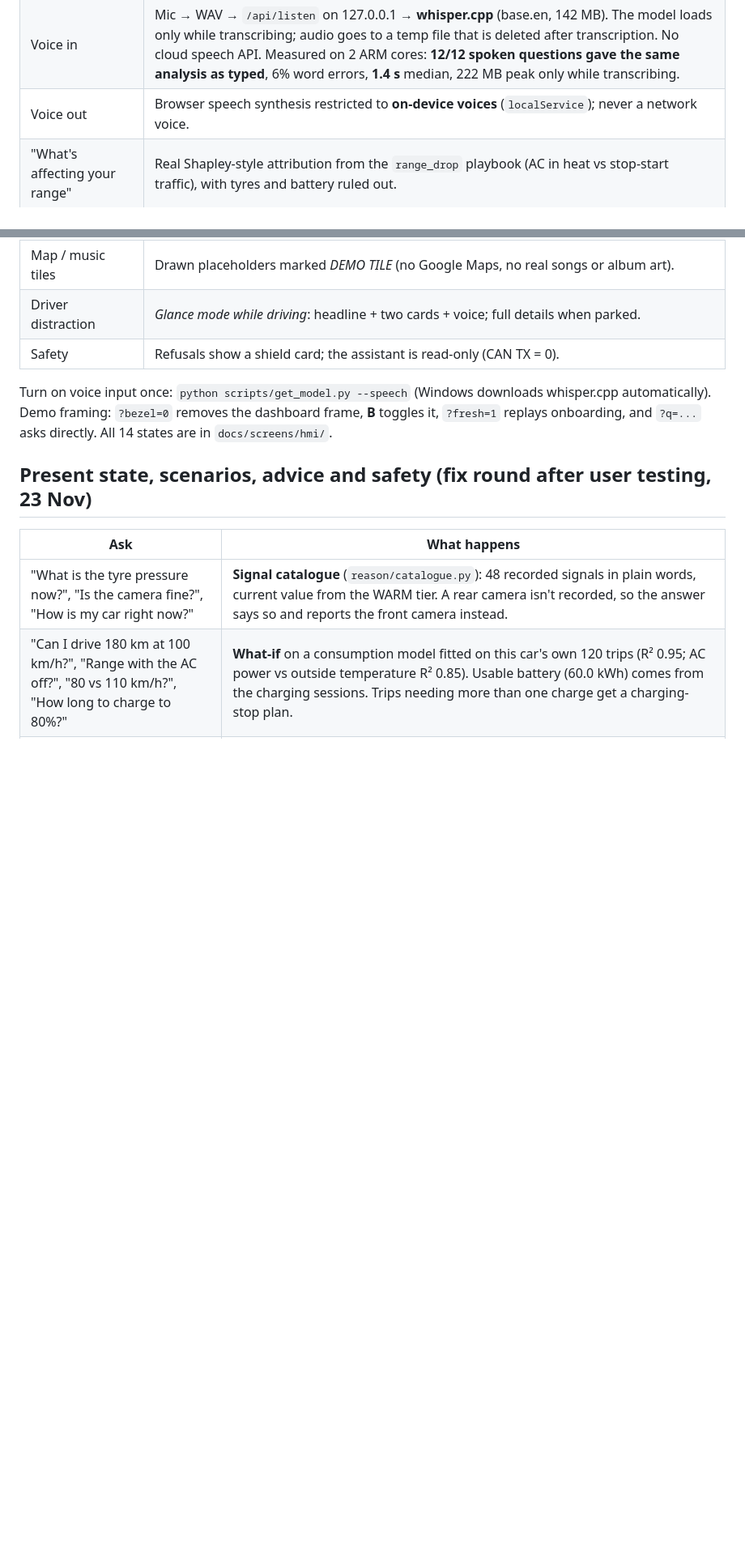
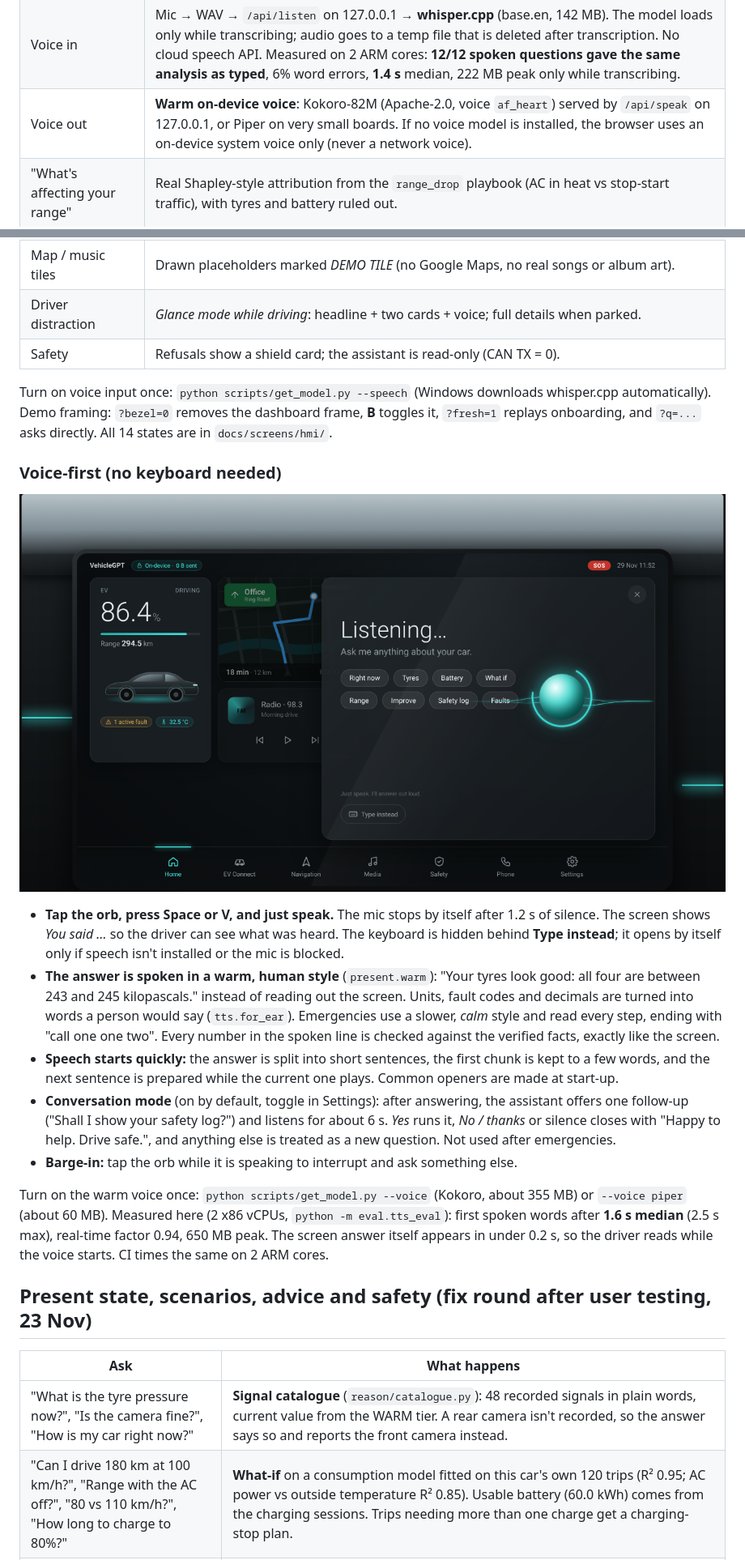
Before and after one commit to shreshthsinghal/vehiclegpt, a Markdown page: README.md, 2 parts joined by grey strips. Shown at 81% size. Drawn GitHub-style; pictures changed too: docs/screens/hmi/35_voice_listening.png (added); blank space fills up the shorter version.

```diff
--- a/README.md
+++ b/README.md
@@ -110,7 +110,7 @@ re-checks every number the screen shows.
 |---|---|
 | Glass panels, teal orb, animations | One offline HTML file (CSS + SVG + canvas): no web fonts, CDNs or images. Decorative motion pauses after 15 s idle (0% CPU); *Eco motion* turns it off. |
 | Voice in | Mic → WAV → `/api/listen` on 127.0.0.1 → **whisper.cpp** (base.en, 142 MB). The model loads only while transcribing; audio goes to a temp file that is deleted after transcription. No cloud speech API. Measured on 2 ARM cores: **12/12 spoken questions gave the same analysis as typed**, 6% word errors, **1.4 s** median, 222 MB peak only while transcribing. |
-| Voice out | Browser speech synthesis restricted to **on-device voices** (`localService`); never a network voice. |
+| Voice out | **Warm on-device voice**: Kokoro-82M (Apache-2.0, voice `af_heart`) served by `/api/speak` on 127.0.0.1, or Piper on very small boards. If no voice model is installed, the browser uses an on-device system voice only (never a network voice). |
 | "What's affecting your range" | Real Shapley-style attribution from the `range_drop` playbook (AC in heat vs stop-start traffic), with tyres and battery ruled out. |
 | Map / music tiles | Drawn placeholders marked *DEMO TILE* (no Google Maps, no real songs or album art). |
 | Driver distraction | *Glance mode while driving*: headline + two cards + voice; full details when parked. |
@@ -119,6 +119,28 @@ re-checks every number the screen shows.
 Turn on voice input once: `python scripts/get_model.py --speech` (Windows downloads whisper.cpp automatically).
 Demo framing: `?bezel=0` removes the dashboard frame, **B** toggles it, `?fresh=1` replays onboarding, and `?q=...` asks directly.
 All 14 states are in `docs/screens/hmi/`.
+
+### Voice-first (no keyboard needed)
+![listening](docs/screens/hmi/35_voice_listening.png)
+
+- **Tap the orb, press Space or V, and just speak.** The mic stops by itself after 1.2 s of silence. The screen shows
+  *You said …* so the driver can see what was heard. The keyboard is hidden behind **Type instead**; it opens by itself
+  only if speech isn't installed or the mic is blocked.
+- **The answer is spoken in a warm, human style** (`present.warm`): "Your tyres look good: all four are between 243 and
+  245 kilopascals." instead of reading out the screen. Units, fault codes and decimals are turned into words a person
+  would say (`tts.for_ear`). Emergencies use a slower, *calm* style and read every step, ending with "call one one two".
+  Every number in the spoken line is checked against the verified facts, exactly like the screen.
+- **Speech starts quickly:** the answer is split into short sentences, the first chunk is kept to a few words, and the
+  next sentence is prepared while the current one plays. Common openers are made at start-up.
+- **Conversation mode** (on by default, toggle in Settings): after answering, the assistant offers one follow-up
+  ("Shall I show your safety log?") and listens for about 6 s. *Yes* runs it, *No / thanks* or silence closes with
+  "Happy to help. Drive safe.", and anything else is treated as a new question. Not used after emergencies.
+- **Barge-in:** tap the orb while it is speaking to interrupt and ask something else.
+
+Turn on the warm voice once: `python scripts/get_model.py --voice` (Kokoro, about 355 MB) or `--voice piper` (about 60 MB).
+Measured here (2 x86 vCPUs, `python -m eval.tts_eval`): first spoken words after **1.6 s median** (2.5 s max), real-time factor
+0.94, 650 MB peak. The screen answer itself appears in under 0.2 s, so the driver reads while the voice starts. CI times
+the same on 2 ARM cores.
 
 ## Present state, scenarios, advice and safety (fix round after user testing, 23 Nov)
 | Ask | What happens |
```
Also changed, not shown: docs/screens/hmi/34_voice_home.png (added), docs/screens/hmi/36_voice_answer_speaking.png (added), docs/screens/hmi/37_type_instead.png (added), 9 other files.
